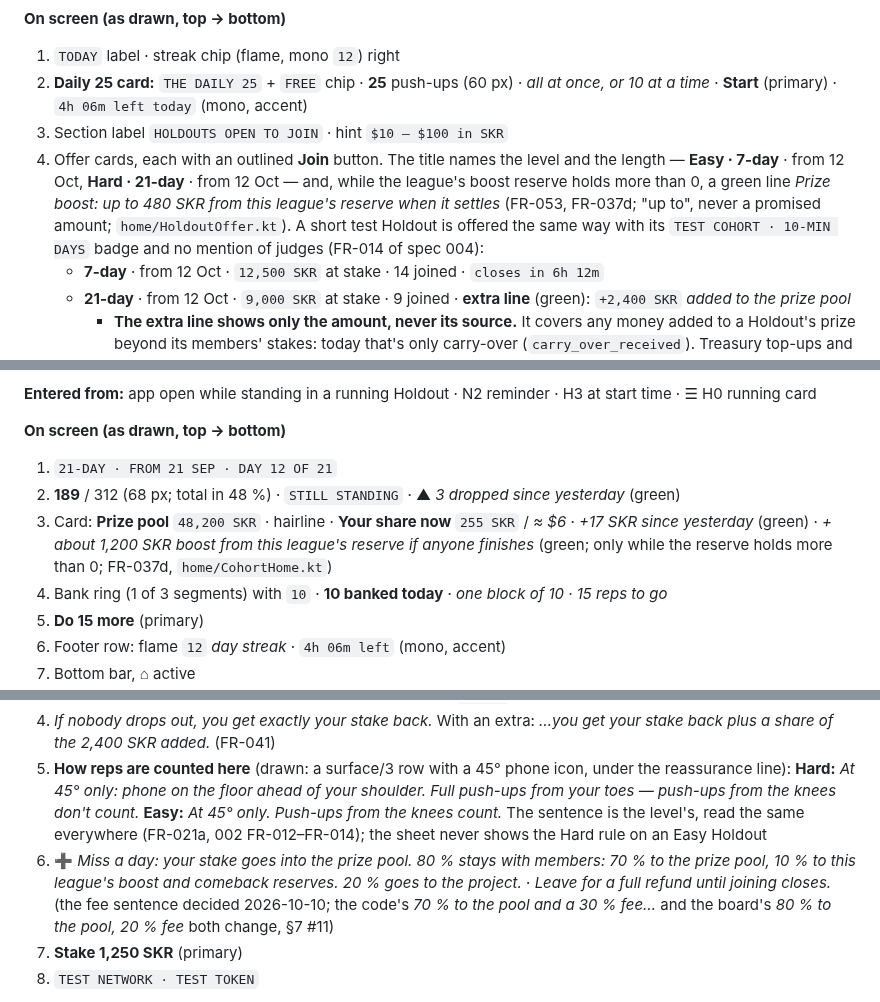
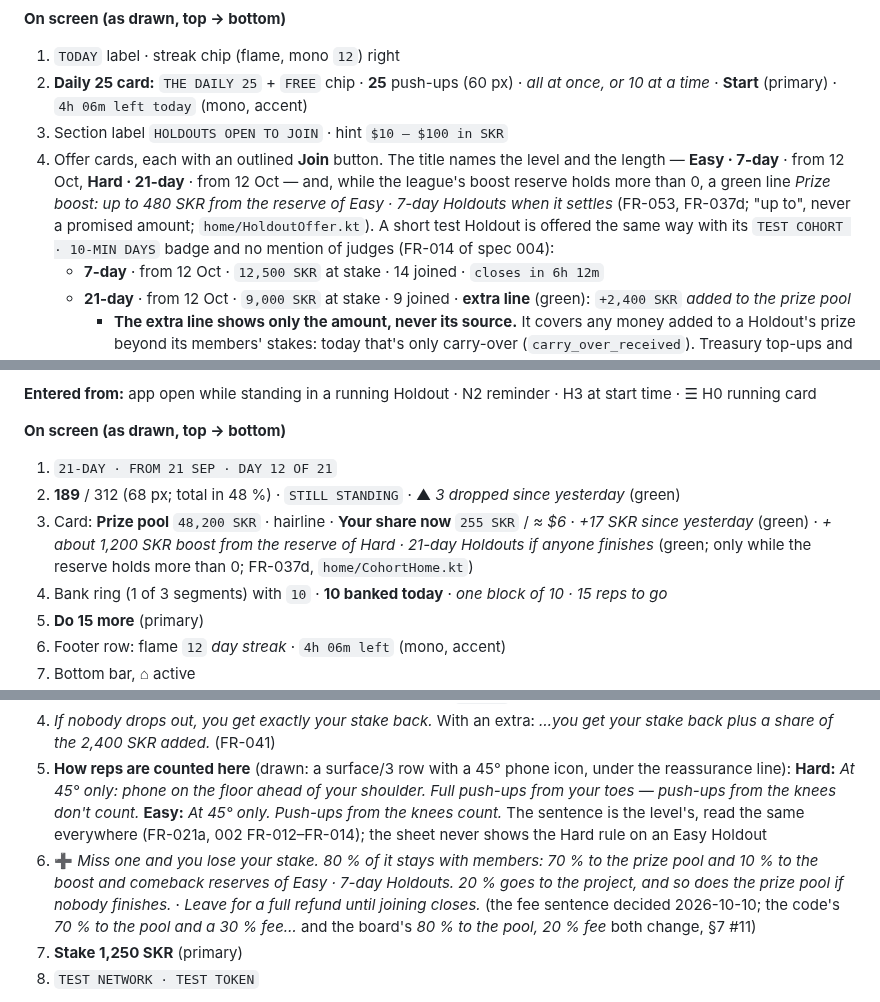
Before and after one commit to illia-loshchinin/holdout, a Markdown page: docs/holdout_screen_map.md, 3 parts joined by grey strips. Drawn GitHub-style.

```diff
--- a/docs/holdout_screen_map.md
+++ b/docs/holdout_screen_map.md
@@ -340,7 +340,7 @@ The submission is the app's final state, so nothing in it is for judges only (sp
 1. `TODAY` label · streak chip (flame, mono `12`) right
 2. **Daily 25 card:** `THE DAILY 25` + `FREE` chip · **25** push-ups (60 px) · *all at once, or 10 at a time* · **Start** (primary) · `4h 06m left today` (mono, accent)
 3. Section label `HOLDOUTS OPEN TO JOIN` · hint `$10 – $100 in SKR`
-4. Offer cards, each with an outlined **Join** button. The title names the level and the length — **Easy · 7-day** · from 12 Oct, **Hard · 21-day** · from 12 Oct — and, while the league's boost reserve holds more than 0, a green line *Prize boost: up to 480 SKR from this league's reserve when it settles* (FR-053, FR-037d; "up to", never a promised amount; `home/HoldoutOffer.kt`). A short test Holdout is offered the same way with its `TEST COHORT · 10-MIN DAYS` badge and no mention of judges (FR-014 of spec 004):
+4. Offer cards, each with an outlined **Join** button. The title names the level and the length — **Easy · 7-day** · from 12 Oct, **Hard · 21-day** · from 12 Oct — and, while the league's boost reserve holds more than 0, a green line *Prize boost: up to 480 SKR from the reserve of Easy · 7-day Holdouts when it settles* (FR-053, FR-037d; "up to", never a promised amount; `home/HoldoutOffer.kt`). A short test Holdout is offered the same way with its `TEST COHORT · 10-MIN DAYS` badge and no mention of judges (FR-014 of spec 004):
    - **7-day** · from 12 Oct · `12,500 SKR` at stake · 14 joined · `closes in 6h 12m`
    - **21-day** · from 12 Oct · `9,000 SKR` at stake · 9 joined · **extra line** (green): `+2,400 SKR` *added to the prize pool*
      - **The extra line shows only the amount, never its source.** It covers any money added to a Holdout's prize beyond its members' stakes: today that's only carry-over (`carry_over_received`). Treasury top-ups and sponsorships are parked (§9). The board's *showExtra* tweak hides the line when there's nothing extra. If the source is ever shown, it belongs on the stake sheet (H2) or the detail screen (H4), not on this card.
@@ -368,7 +368,7 @@ The submission is the app's final state, so nothing in it is for judges only (sp
 **On screen (as drawn, top → bottom)**
 1. `21-DAY · FROM 21 SEP · DAY 12 OF 21`
 2. **189** / 312 (68 px; total in 48 %) · `STILL STANDING` · ▲ *3 dropped since yesterday* (green)
-3. Card: **Prize pool** `48,200 SKR` · hairline · **Your share now** `255 SKR` / *≈ $6* · *+17 SKR since yesterday* (green) · *+ about 1,200 SKR boost from this league's reserve if anyone finishes* (green; only while the reserve holds more than 0; FR-037d, `home/CohortHome.kt`)
+3. Card: **Prize pool** `48,200 SKR` · hairline · **Your share now** `255 SKR` / *≈ $6* · *+17 SKR since yesterday* (green) · *+ about 1,200 SKR boost from the reserve of Hard · 21-day Holdouts if anyone finishes* (green; only while the reserve holds more than 0; FR-037d, `home/CohortHome.kt`)
 4. Bank ring (1 of 3 segments) with `10` · **10 banked today** · *one block of 10 · 15 reps to go*
 5. **Do 15 more** (primary)
 6. Footer row: flame `12` *day streak* · `4h 06m left` (mono, accent)
@@ -483,7 +483,7 @@ The ladder screen and the **Human Flag** rung are out of the app. The open Holdo
 3. Card: **Your stake** `1,250 SKR` / *≈ $25* · hairline · **At stake now** `12,500 SKR` · *14 joined* · (*extra* tweak) *+2,400 SKR added to the prize pool*, amount only · **Joining closes in** `6h 12m`
 4. *If nobody drops out, you get exactly your stake back.* With an extra: *…you get your stake back plus a share of the 2,400 SKR added.* (FR-041)
 5. **How reps are counted here** (drawn: a surface/3 row with a 45° phone icon, under the reassurance line): **Hard:** *At 45° only: phone on the floor ahead of your shoulder. Full push-ups from your toes — push-ups from the knees don't count.* **Easy:** *At 45° only. Push-ups from the knees count.* The sentence is the level's, read the same everywhere (FR-021a, 002 FR-012–FR-014); the sheet never shows the Hard rule on an Easy Holdout
-6. ➕ *Miss a day: your stake goes into the prize pool. 80 % stays with members: 70 % to the prize pool, 10 % to this league's boost and comeback reserves. 20 % goes to the project.* · *Leave for a full refund until joining closes.* (the fee sentence decided 2026-10-10; the code's *70 % to the pool and a 30 % fee…* and the board's *80 % to the pool, 20 % fee* both change, §7 #11)
+6. ➕ *Miss one and you lose your stake. 80 % of it stays with members: 70 % to the prize pool and 10 % to the boost and comeback reserves of Easy · 7-day Holdouts. 20 % goes to the project, and so does the prize pool if nobody finishes.* · *Leave for a full refund until joining closes.* (the fee sentence decided 2026-10-10; the code's *70 % to the pool and a 30 % fee…* and the board's *80 % to the pool, 20 % fee* both change, §7 #11)
 7. **Stake 1,250 SKR** (primary)
 8. `TEST NETWORK · TEST TOKEN`
 
```
Also changed, not shown: other parts of docs/holdout_screen_map.md (+6 -6 lines), docs/holdout_decisions.md (+1 -0 lines), docs/holdout_lab_screen_map.md (+7 -7 lines).
